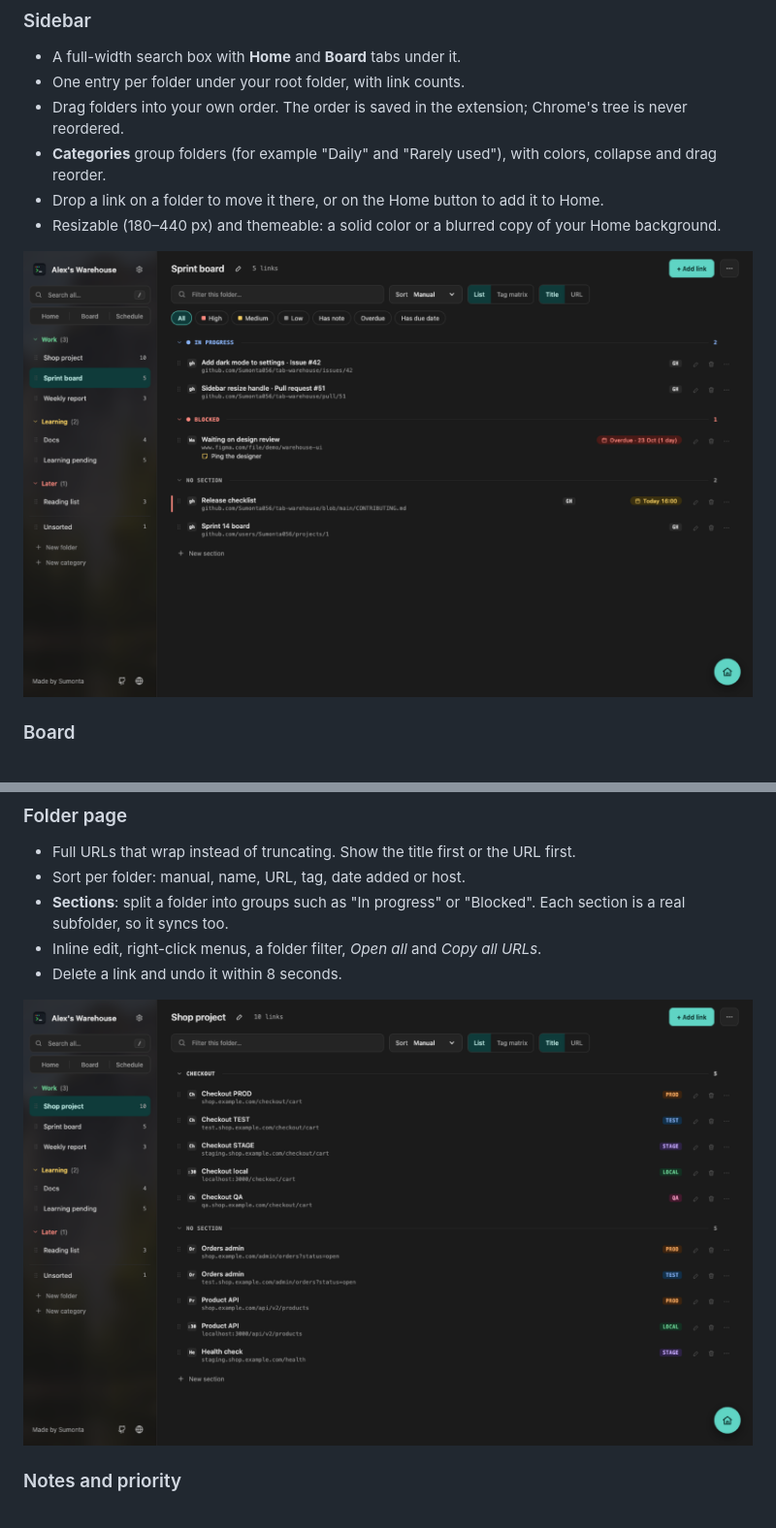
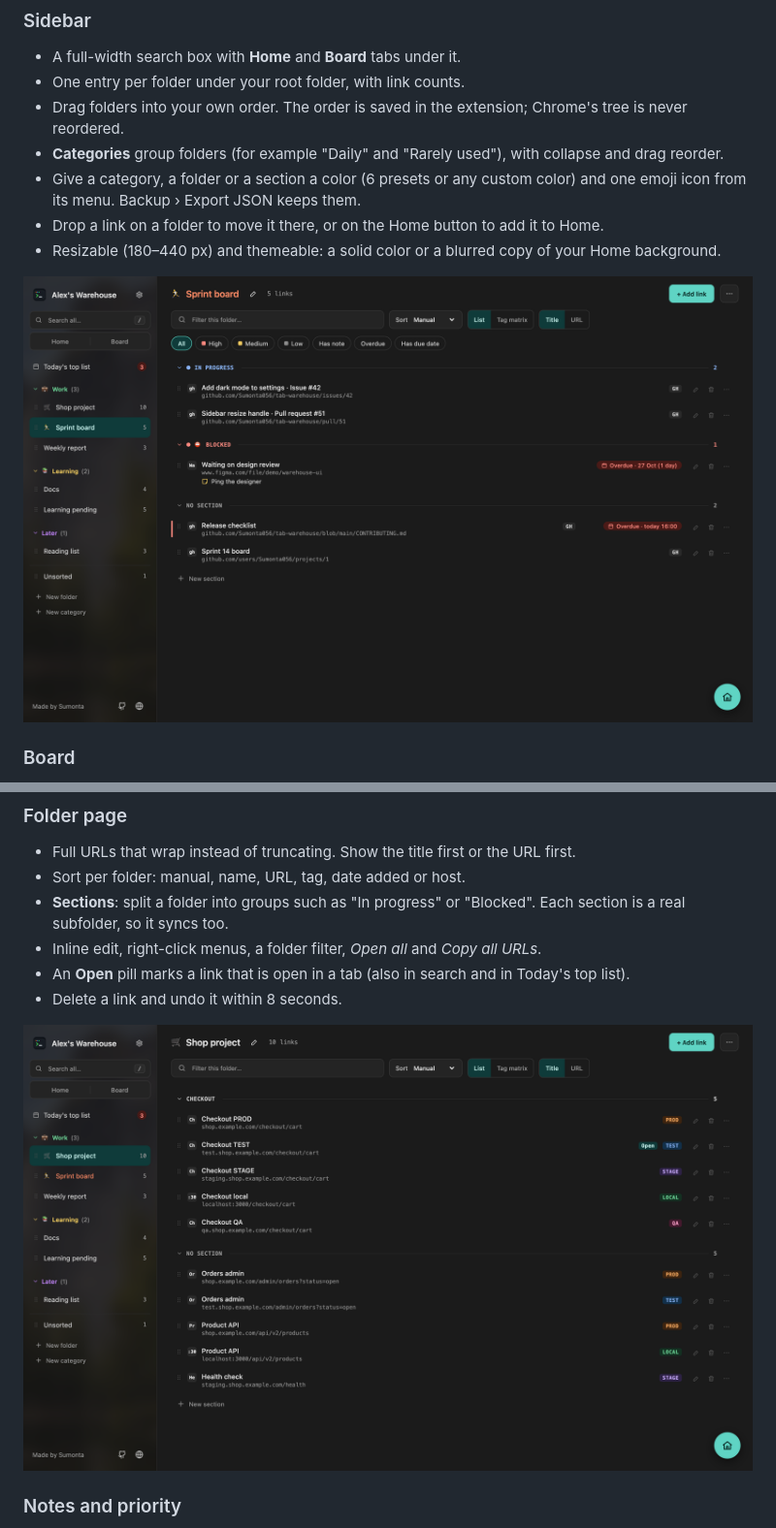
Before and after one commit to Sumonta056/tab-warehouse, a Markdown page: README.md, 2 parts joined by grey strips. Shown: that part at 97% size. Drawn GitHub-style; pictures changed too: site/screenshots/sections.png, site/screenshots/sprint.png.

```diff
--- a/README.md
+++ b/README.md
@@ -75,7 +75,8 @@ Developers keep the same page open in many versions: live, test, staging and `lo
 - A full-width search box with **Home** and **Board** tabs under it.
 - One entry per folder under your root folder, with link counts.
 - Drag folders into your own order. The order is saved in the extension; Chrome's tree is never reordered.
-- **Categories** group folders (for example "Daily" and "Rarely used"), with colors, collapse and drag reorder.
+- **Categories** group folders (for example "Daily" and "Rarely used"), with collapse and drag reorder.
+- Give a category, a folder or a section a color (6 presets or any custom color) and one emoji icon from its menu. Backup › Export JSON keeps them.
 - Drop a link on a folder to move it there, or on the Home button to add it to Home.
 - Resizable (180–440 px) and themeable: a solid color or a blurred copy of your Home background.
 
@@ -96,6 +97,7 @@ Developers keep the same page open in many versions: live, test, staging and `lo
 - Sort per folder: manual, name, URL, tag, date added or host.
 - **Sections**: split a folder into groups such as "In progress" or "Blocked". Each section is a real subfolder, so it syncs too.
 - Inline edit, right-click menus, a folder filter, _Open all_ and _Copy all URLs_.
+- An **Open** pill marks a link that is open in a tab (also in search and in Today's top list).
 - Delete a link and undo it within 8 seconds.
 
 ![A folder with a Checkout section and PROD, TEST, STAGE and LOCAL badges](site/screenshots/sections.png)
```
Also changed, not shown: other parts of README.md (+3 -3 lines), site/screenshots/schedule.png, 4 other files.
